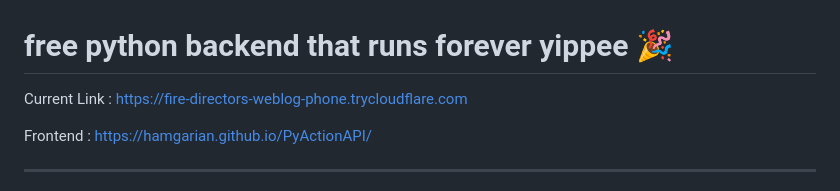
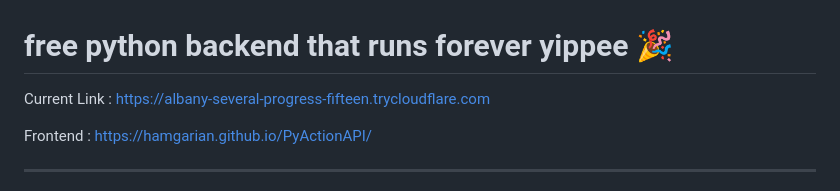
Before and after one commit to hamgarian/PyActionAPI, a Markdown page: README.md, the part around the change. Rendered like a GitHub page.

Commit message:
Update README with current Cloudflared tunnel link [skip ci]

```diff
--- a/README.md
+++ b/README.md
@@ -1,6 +1,6 @@
 # free python backend that runs forever yippee 🎉
 
-Current Link : https://fire-directors-weblog-phone.trycloudflare.com
+Current Link : https://albany-several-progress-fifteen.trycloudflare.com
 
 Frontend : https://hamgarian.github.io/PyActionAPI/
 
```
